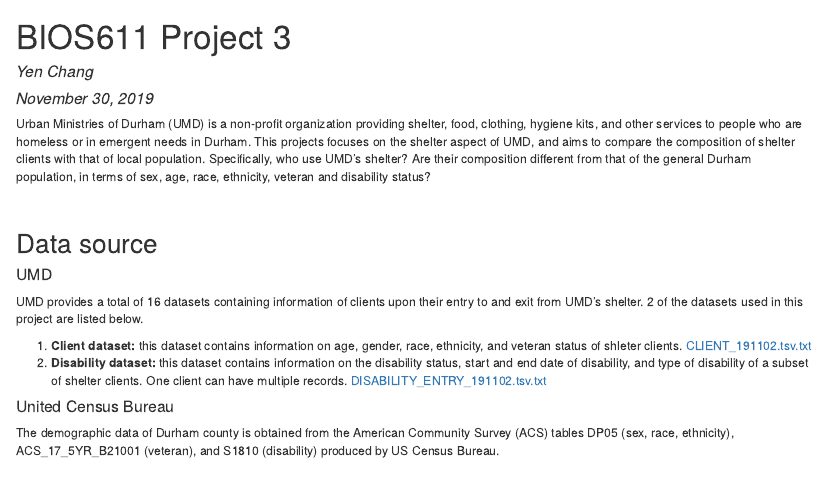
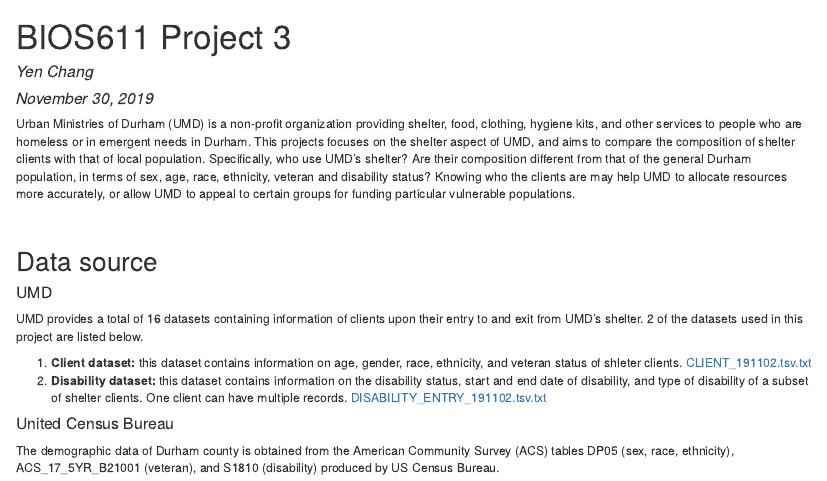
Before and after one commit to datasci611/bios611-projects-fall-2019-yench, an R Markdown document (project_3/results/Project3_Report.Rmd): the page in a window 1100 px wide, from its top. The pictures show the output file project_3/results/Project3_Report.html that the author committed with the source, opened offline.

Commit message:
Project 3 1201 update 7

````diff
--- a/project_3/results/Project3_Report.Rmd
+++ b/project_3/results/Project3_Report.Rmd
@@ -9,7 +9,7 @@
 knitr::opts_chunk$set(echo = TRUE)
 ```
 
-Urban Ministries of Durham (UMD) is a non-profit organization providing shelter, food, clothing, hygiene kits, and other services to people who are homeless or in emergent needs in Durham. This projects focuses on the shelter aspect of UMD, and aims to compare the composition of shelter clients with that of local population. Specifically, who use UMD's shelter? Are their composition different from that of the general Durham population, in terms of sex, age, race, ethnicity, veteran and disability status?
+Urban Ministries of Durham (UMD) is a non-profit organization providing shelter, food, clothing, hygiene kits, and other services to people who are homeless or in emergent needs in Durham. This projects focuses on the shelter aspect of UMD, and aims to compare the composition of shelter clients with that of local population. Specifically, who use UMD's shelter? Are their composition different from that of the general Durham population, in terms of sex, age, race, ethnicity, veteran and disability status? Knowing who the clients are may help UMD to allocate resources more accurately, or allow UMD to appeal to certain groups for funding particular vulnerable populations.
 
 \
 
````
Also changed, not shown: project_3/README.MD, project_3/results/Project3_Report.html.
